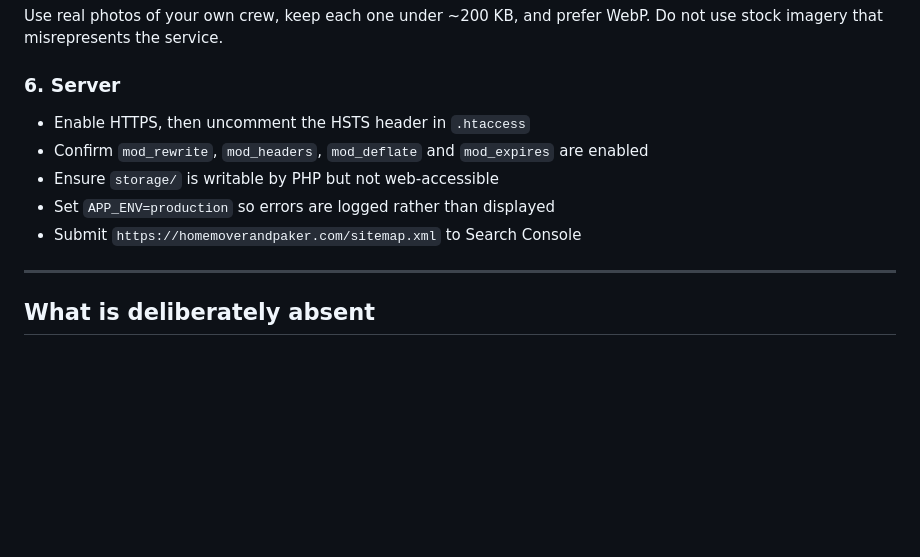
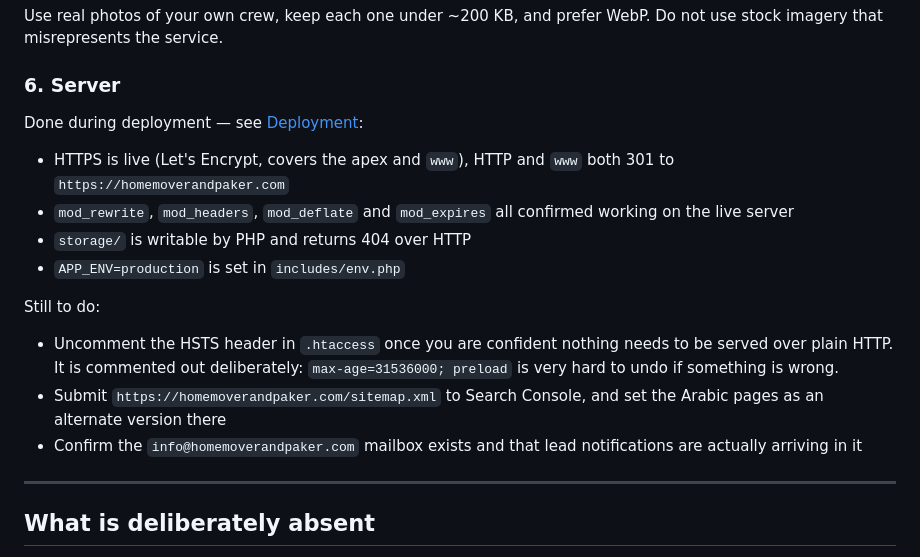
Before and after one commit to connectkaleem9/homemoversandpacker, a Markdown page: README.md, the part around one of its changes. Drawn GitHub-style; blank space fills up the shorter version.

```diff
--- a/README.md
+++ b/README.md
@@ -311,11 +379,24 @@ Do not use stock imagery that misrepresents the service.
 
 ### 6. Server
 
-- Enable HTTPS, then uncomment the HSTS header in `.htaccess`
-- Confirm `mod_rewrite`, `mod_headers`, `mod_deflate` and `mod_expires` are enabled
-- Ensure `storage/` is writable by PHP but not web-accessible
-- Set `APP_ENV=production` so errors are logged rather than displayed
-- Submit `https://homemoverandpaker.com/sitemap.xml` to Search Console
+Done during deployment — see [Deployment](#deployment):
+
+- HTTPS is live (Let's Encrypt, covers the apex and `www`), HTTP and `www`
+  both 301 to `https://homemoverandpaker.com`
+- `mod_rewrite`, `mod_headers`, `mod_deflate` and `mod_expires` all confirmed
+  working on the live server
+- `storage/` is writable by PHP and returns 404 over HTTP
+- `APP_ENV=production` is set in `includes/env.php`
+
+Still to do:
+
+- Uncomment the HSTS header in `.htaccess` once you are confident nothing
+  needs to be served over plain HTTP. It is commented out deliberately:
+  `max-age=31536000; preload` is very hard to undo if something is wrong.
+- Submit `https://homemoverandpaker.com/sitemap.xml` to Search Console, and
+  set the Arabic pages as an alternate version there
+- Confirm the `info@homemoverandpaker.com` mailbox exists and that lead
+  notifications are actually arriving in it
 
 ---
 
```
Also changed, not shown: other parts of README.md (+68 -0 lines).
